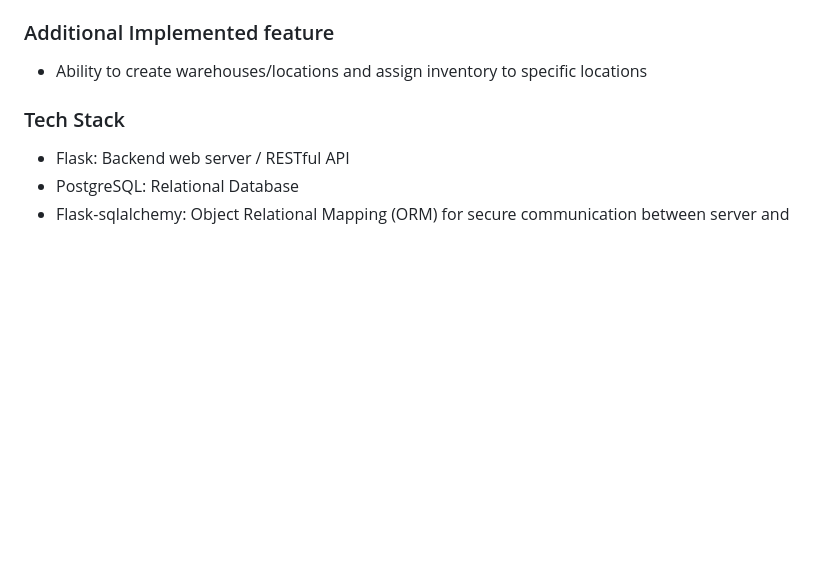
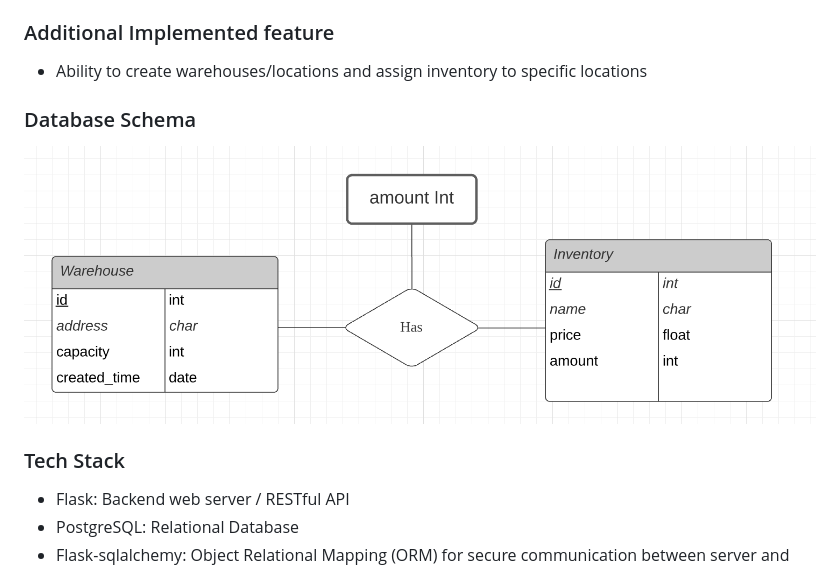
Before and after one commit to YowKuan/Shopify-Backend-Project, a Markdown page: README.md, the part around the change. GitHub-like rendering; pictures changed too: db_schema.png (added); blank space fills up the shorter version.

```diff
--- a/README.md
+++ b/README.md
@@ -7,6 +7,8 @@ This project implements a inventory tracking application for a logistic company.
 
 - Ability to create warehouses/locations and assign inventory to specific locations
 
+### Database Schema
+![Alt text](db_schema.png "Title")
 
 ### Tech Stack
 
```
